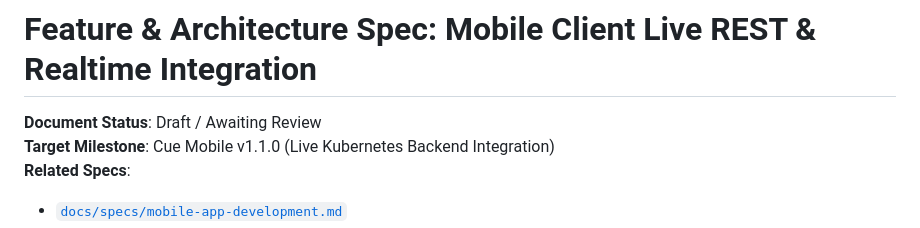
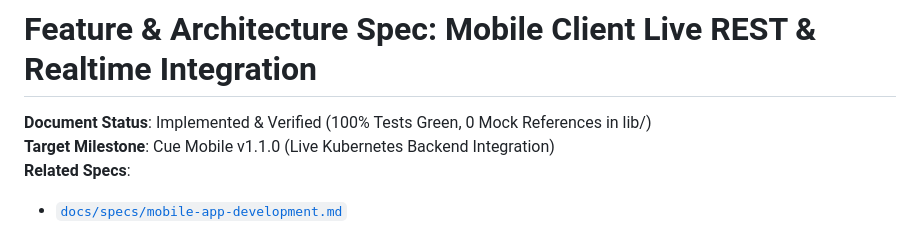
Before and after one commit to one-brain/LoveAgain, a Markdown page: docs/specs/mobile-rest-realtime-integration.md, the part around the change. GitHub-like rendering.

Commit message:
docs: mark mobile REST integration spec as implemented and verified

```diff
--- a/docs/specs/mobile-rest-realtime-integration.md
+++ b/docs/specs/mobile-rest-realtime-integration.md
@@ -1,6 +1,6 @@
 # Feature & Architecture Spec: Mobile Client Live REST & Realtime Integration
 
-**Document Status**: Draft / Awaiting Review
+**Document Status**: Implemented & Verified (100% Tests Green, 0 Mock References in lib/)
 **Target Milestone**: Cue Mobile v1.1.0 (Live Kubernetes Backend Integration)
 **Related Specs**:
 - [`docs/specs/mobile-app-development.md`](./mobile-app-development.md)
```
